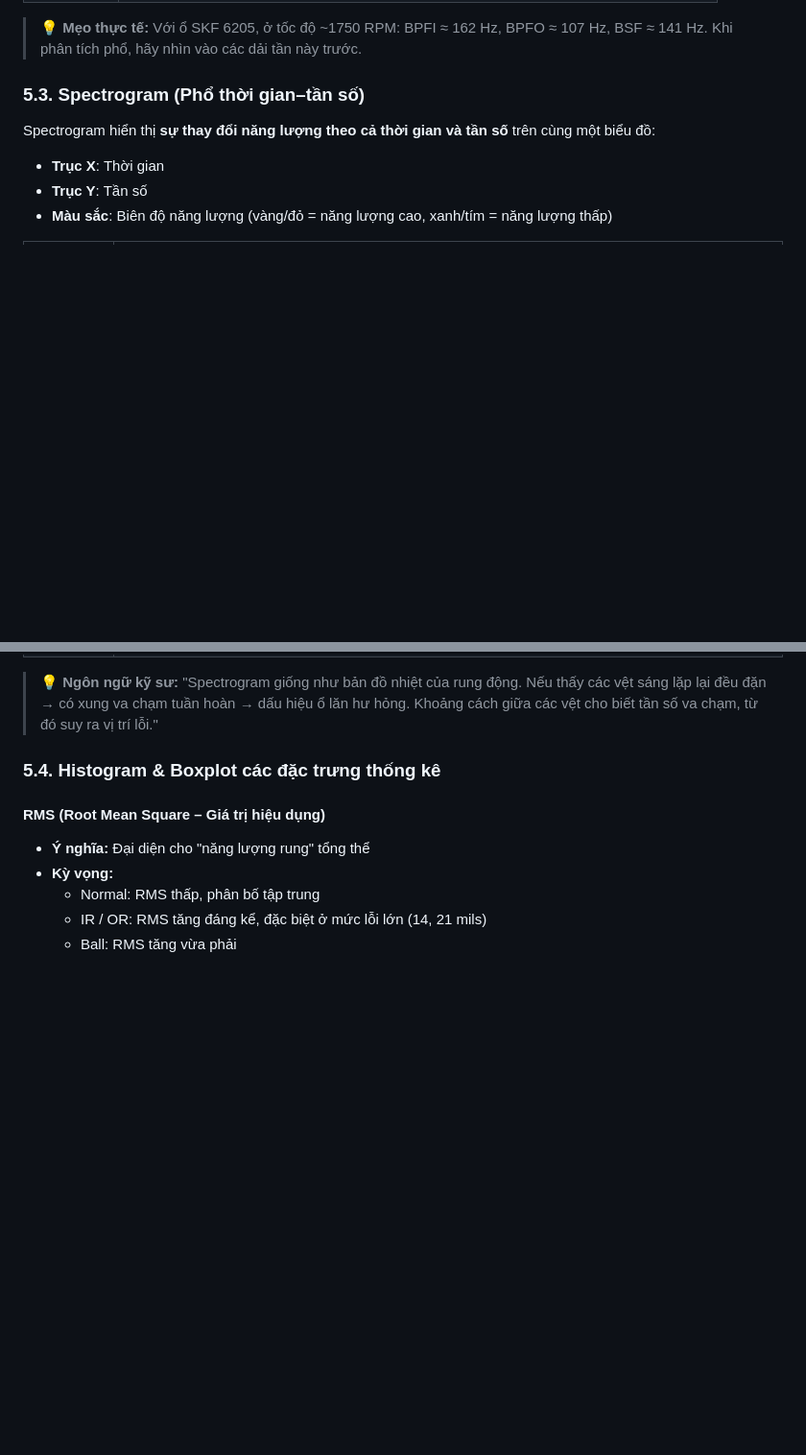
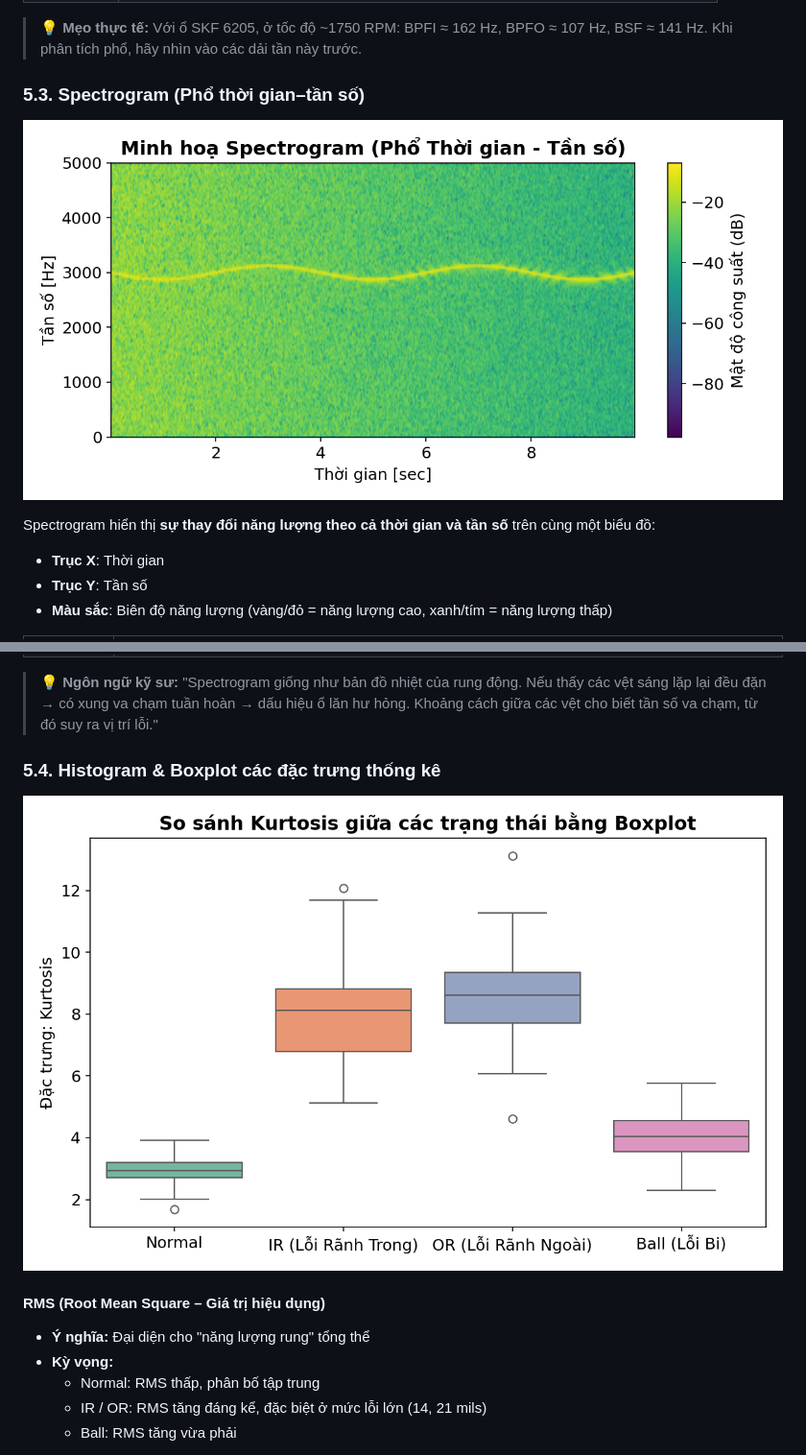
Before and after one commit to DoBinh1/SVM-RF-XAI, a Markdown page: PhanA_MoTa_PhanTich_DuLieu.md, 2 parts joined by grey strips. Shown at 96% size. GitHub-like rendering; pictures changed too: images/boxplot_example.png (added), images/spectrogram_example.png (added); blank space fills up the shorter version.

Commit message:
Add more illustrative images

```diff
--- a/PhanA_MoTa_PhanTich_DuLieu.md
+++ b/PhanA_MoTa_PhanTich_DuLieu.md
@@ -232,6 +232,8 @@ Sau buổi thực hành, học viên sẽ:
 
 ### 5.3. Spectrogram (Phổ thời gian–tần số)
 
+![Spectrogram Example](./images/spectrogram_example.png)
+
 Spectrogram hiển thị **sự thay đổi năng lượng theo cả thời gian và tần số** trên cùng một biểu đồ:
 - **Trục X**: Thời gian
 - **Trục Y**: Tần số
@@ -247,6 +249,8 @@ Spectrogram hiển thị **sự thay đổi năng lượng theo cả thời gian
 > 💡 **Ngôn ngữ kỹ sư:** "Spectrogram giống như bản đồ nhiệt của rung động. Nếu thấy các vệt sáng lặp lại đều đặn → có xung va chạm tuần hoàn → dấu hiệu ổ lăn hư hỏng. Khoảng cách giữa các vệt cho biết tần số va chạm, từ đó suy ra vị trí lỗi."
 
 ### 5.4. Histogram & Boxplot các đặc trưng thống kê
+
+![Boxplot Example](./images/boxplot_example.png)
 
 #### RMS (Root Mean Square – Giá trị hiệu dụng)
 
```
Also changed, not shown: PhanB_GiaiThich_SVM_RandomForest.md (+2 -0 lines), PhanD_GiaiThich_SHAP.md (+4 -0 lines), images/kernel_trick.png (added), images/shap_summary.png (added), images/shap_waterfall.png (added).
